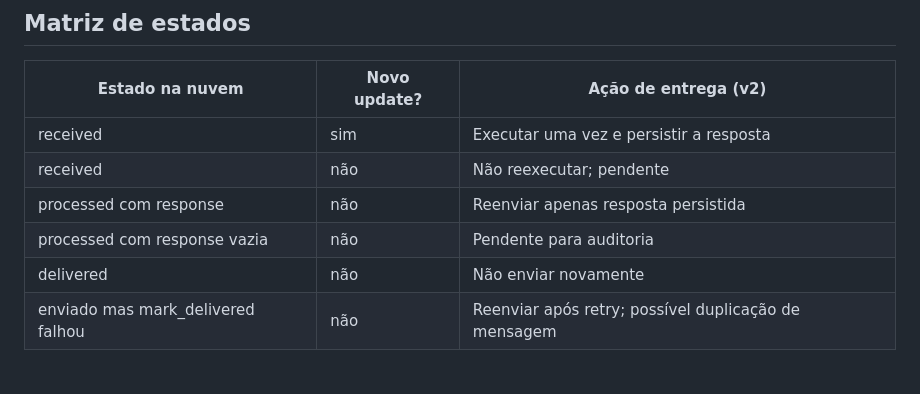
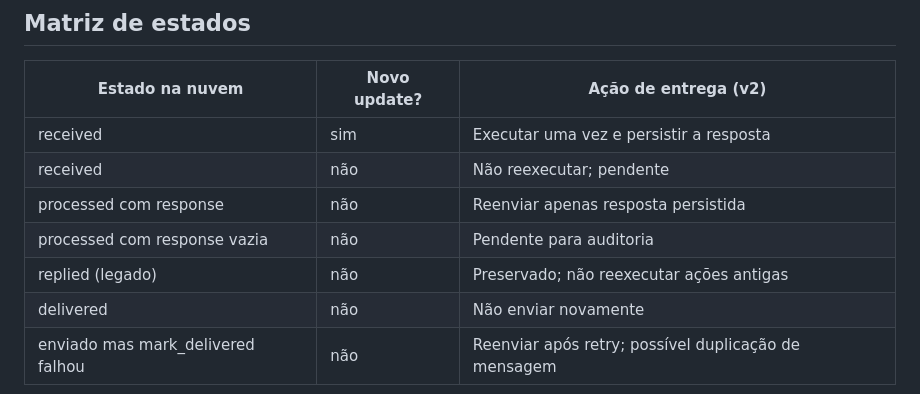
Before and after one commit to fhenriquefcruz/orbita, a Markdown page: quality/TELEGRAM_DELIVERY_3_20.md, the part around the change. Drawn GitHub-style.

Commit message:
docs(delivery): record live legacy replied compatibility check

```diff
--- a/quality/TELEGRAM_DELIVERY_3_20.md
+++ b/quality/TELEGRAM_DELIVERY_3_20.md
@@ -40,6 +40,7 @@ resposta foi persistida.
 | received | não | Não reexecutar; pendente |
 | processed com response | não | Reenviar apenas resposta persistida |
 | processed com response vazia | não | Pendente para auditoria |
+| replied (legado) | não | Preservado; não reexecutar ações antigas |
 | delivered | não | Não enviar novamente |
 | enviado mas mark_delivered falhou | não | Reenviar após retry; possível duplicação de mensagem |
 
```
